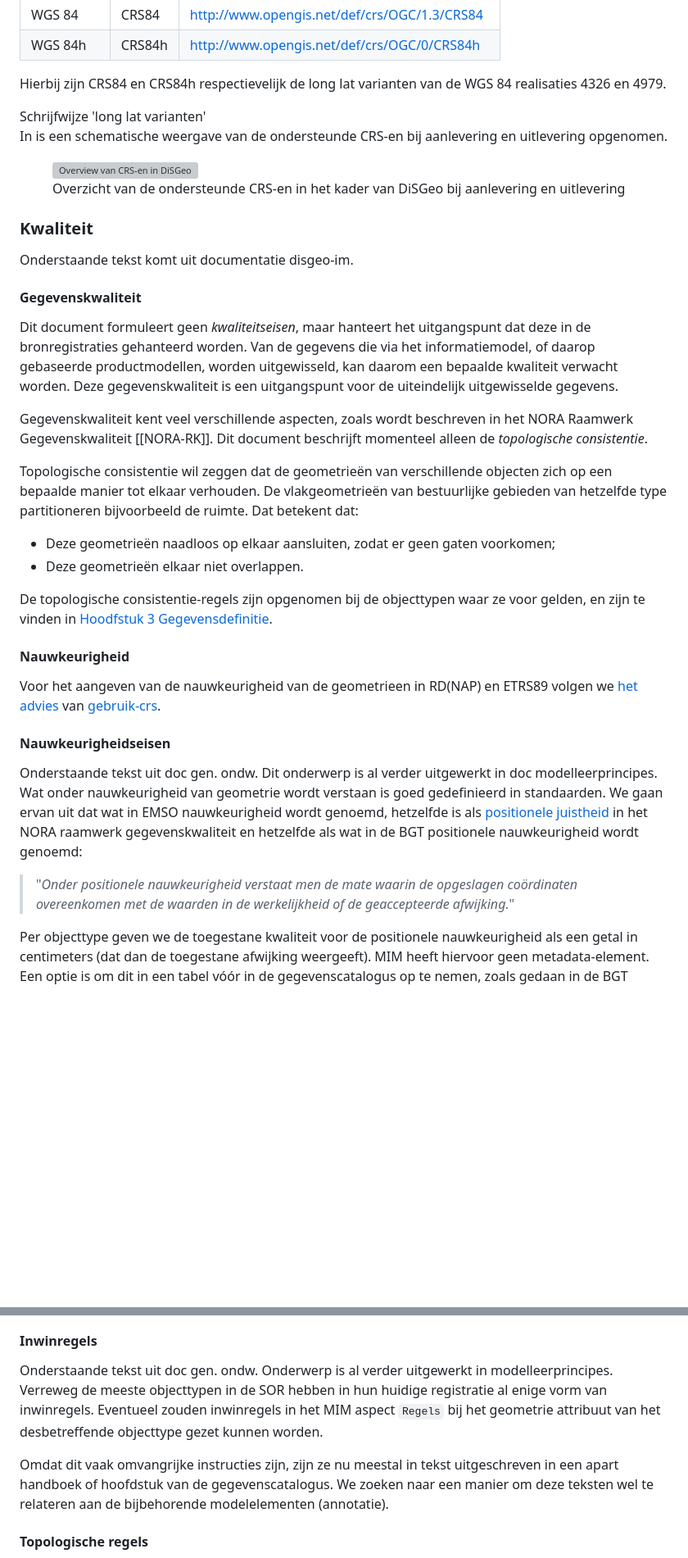
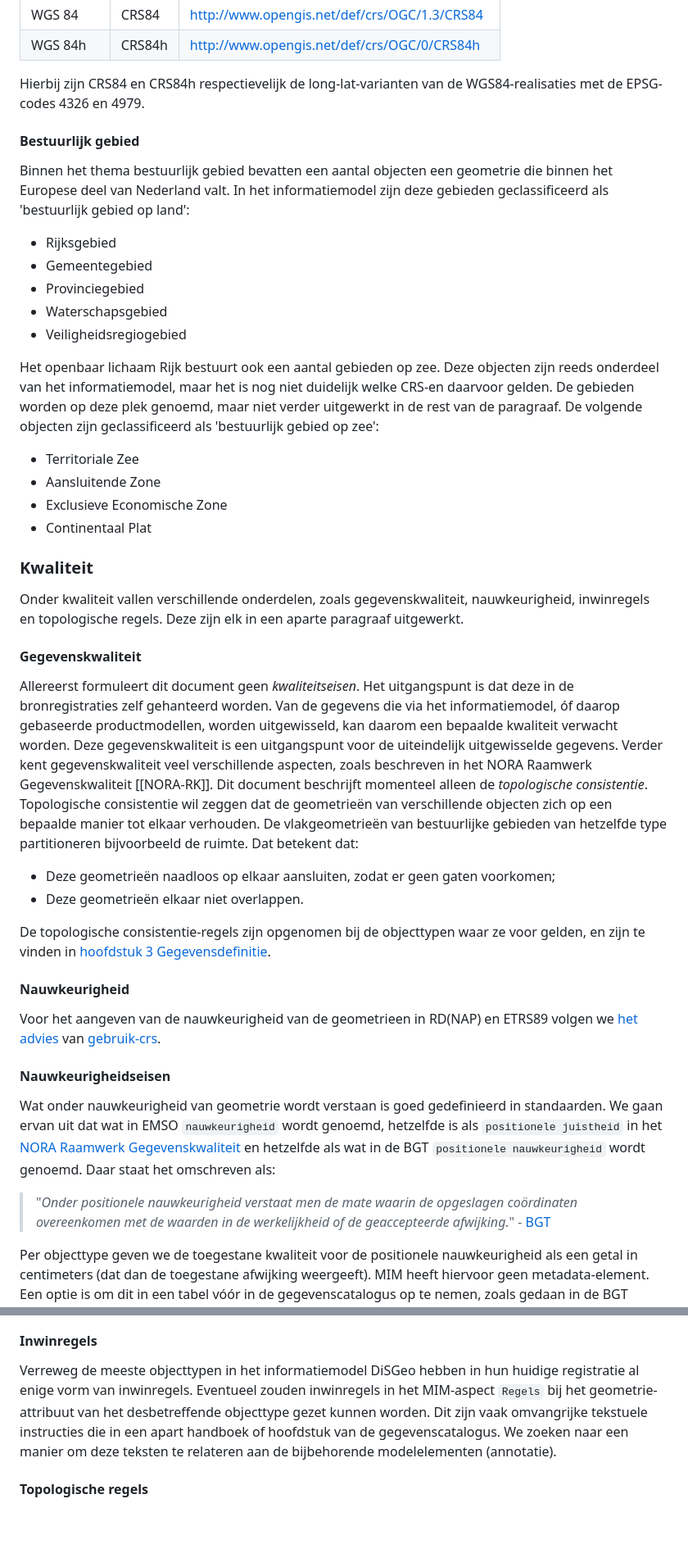
Before and after one commit to Geonovum/disgeo-im, a Markdown page: respec-docs/algemeen.md, 2 parts joined by grey strips. Shown at 82% size. Rendered like a GitHub page; blank space fills up the shorter version; grey boxes are pictures that could not be loaded.

```diff
--- a/respec-docs/algemeen.md
+++ b/respec-docs/algemeen.md
@@ -240,37 +200,37 @@ Uitlevering via de WGS 84 CRSen is ook mogelijk via nultransformatie [zoals besc
 | WGS 84   | CRS84  | http://www.opengis.net/def/crs/OGC/1.3/CRS84    |
 | WGS 84h  | CRS84h | http://www.opengis.net/def/crs/OGC/0/CRS84h     |
 
-Hierbij zijn CRS84 en CRS84h respectievelijk de long lat varianten van de WGS 84 realisaties 4326 en 4979.
+Hierbij zijn CRS84 en CRS84h respectievelijk de long-lat-varianten van de WGS84-realisaties met de EPSG-codes 4326 en 4979.
 
-<aside class="issue">
-   Schrijfwijze 'long lat varianten'
-</aside>
+#### Bestuurlijk gebied
 
-In [](#crs-overview) is een schematische weergave van de ondersteunde CRS-en bij aanlevering en uitlevering opgenomen.
+Binnen het thema bestuurlijk gebied bevatten een aantal objecten een geometrie die binnen het Europese deel van Nederland valt. In het informatiemodel zijn deze gebieden geclassificeerd als 'bestuurlijk gebied op land':
 
-<figure id="crs-overview">
-    <img src="media/crs-overview.drawio.png" alt="Overview van CRS-en in DiSGeo"/>
-    <figcaption>Overzicht van de ondersteunde CRS-en in het kader van DiSGeo bij aanlevering en uitlevering</figcaption>
-</figure>
+ - Rijksgebied
+ - Gemeentegebied
+ - Provinciegebied
+ - Waterschapsgebied
+ - Veiligheidsregiogebied
+
+Het openbaar lichaam Rijk bestuurt ook een aantal gebieden op zee. Deze objecten zijn reeds onderdeel van het informatiemodel, maar het is nog niet duidelijk welke CRS-en daarvoor gelden. De gebieden worden op deze plek genoemd, maar niet verder uitgewerkt in de rest van de paragraaf. De volgende objecten zijn geclassificeerd als 'bestuurlijk gebied op zee':
+
+ - Territoriale Zee
+ - Aansluitende Zone
+ - Exclusieve Economische Zone
+ - Continentaal Plat
 
 ### Kwaliteit
 
-<aside class="note">
-   Onderstaande tekst komt uit documentatie disgeo-im.
-</aside>
+Onder kwaliteit vallen verschillende onderdelen, zoals gegevenskwaliteit, nauwkeurigheid, inwinregels en topologische regels. Deze zijn elk in een aparte paragraaf uitgewerkt.
 
 #### Gegevenskwaliteit
 
-Dit document formuleert geen *kwaliteitseisen*, maar hanteert het uitgangspunt dat deze in de bronregistraties gehanteerd worden. Van de gegevens die via het informatiemodel, of daarop gebaseerde productmodellen, worden uitgewisseld, kan daarom een bepaalde kwaliteit verwacht worden. Deze gegevenskwaliteit is een uitgangspunt voor de uiteindelijk uitgewisselde gegevens.
-
-Gegevenskwaliteit kent veel verschillende aspecten, zoals wordt beschreven in het NORA Raamwerk Gegevenskwaliteit [[NORA-RK]]. Dit document beschrijft momenteel alleen de *topologische consistentie*.
-
-Topologische consistentie wil zeggen dat de geometrieën van verschillende objecten zich op een bepaalde manier tot elkaar verhouden. De vlakgeometrieën van bestuurlijke gebieden van hetzelfde type partitioneren bijvoorbeeld de ruimte. Dat betekent dat:
+Allereerst formuleert dit document geen *kwaliteitseisen*. Het uitgangspunt is dat deze in de bronregistraties zelf gehanteerd worden. Van de gegevens die via het informatiemodel, óf daarop gebaseerde productmodellen, worden uitgewisseld, kan daarom een bepaalde kwaliteit verwacht worden. Deze gegevenskwaliteit is een uitgangspunt voor de uiteindelijk uitgewisselde gegevens. Verder kent gegevenskwaliteit veel verschillende aspecten, zoals beschreven in het NORA Raamwerk Gegevenskwaliteit [[NORA-RK]]. Dit document beschrijft momenteel alleen de *topologische consistentie*. Topologische consistentie wil zeggen dat de geometrieën van verschillende objecten zich op een bepaalde manier tot elkaar verhouden. De vlakgeometrieën van bestuurlijke gebieden van hetzelfde type partitioneren bijvoorbeeld de ruimte. Dat betekent dat:
 
 - Deze geometrieën naadloos op elkaar aansluiten, zodat er geen gaten voorkomen;
 - Deze geometrieën elkaar niet overlappen.
 
-De topologische consistentie-regels zijn opgenomen bij de objecttypen waar ze voor gelden, en zijn te vinden in [Hoodfstuk 3 Gegevensdefinitie](https://geonovum.github.io/disgeo-im/#cat).
+De topologische consistentie-regels zijn opgenomen bij de objecttypen waar ze voor gelden, en zijn te vinden in [hoofdstuk 3 Gegevensdefinitie](https://geonovum.github.io/disgeo-im/#cat).
 
 #### Nauwkeurigheid
 
@@ -279,17 +239,9 @@ Voor het aangeven van de nauwkeurigheid van de geometrieen in RD(NAP) en ETRS89
 
 #### Nauwkeurigheidseisen
 
-<aside class="note">
-   Onderstaande tekst uit doc gen. ondw.
-</aside>
+Wat onder nauwkeurigheid van geometrie wordt verstaan is goed gedefinieerd in standaarden. We gaan ervan uit dat wat in EMSO `nauwkeurigheid` wordt genoemd, hetzelfde is als `positionele juistheid` in het [NORA Raamwerk Gegevenskwaliteit](https://www.noraonline.nl/wiki/Positionele_juistheid) en hetzelfde als wat in de BGT `positionele nauwkeurigheid` wordt genoemd. Daar staat het omschreven als:
 
-<aside class="note">
-   Dit onderwerp is al verder uitgewerkt in doc modelleerprincipes.
-</aside>
-
-Wat onder nauwkeurigheid van geometrie wordt verstaan is goed gedefinieerd in standaarden. We gaan ervan uit dat wat in EMSO nauwkeurigheid wordt genoemd, hetzelfde is als [positionele juistheid](https://www.noraonline.nl/wiki/Positionele_juistheid) in het NORA raamwerk gegevenskwaliteit en hetzelfde als wat in de BGT positionele nauwkeurigheid wordt genoemd:
-
-> "_Onder positionele nauwkeurigheid verstaat men de mate waarin de opgeslagen coördinaten overeenkomen met de waarden in de werkelijkheid of de geaccepteerde afwijking._"
+> "_Onder positionele nauwkeurigheid verstaat men de mate waarin de opgeslagen coördinaten overeenkomen met de waarden in de werkelijkheid of de geaccepteerde afwijking._" - [BGT](https://docs.geostandaarden.nl/imgeo/catalogus/bgt/#:~:text=Onder%20positionele%20nauwkeurigheid%20verstaat%20men%20de%20mate%20waarin%20de%20opgeslagen%20co%C3%B6rdinaten%20overeenkomen%20met%20de%20waarden%20in%20de%20werkelijkheid%20of%20de%20geaccepteerde%20afwijking.)
 
 Per objecttype geven we de toegestane kwaliteit voor de positionele nauwkeurigheid als een getal in centimeters (dat dan de toegestane afwijking weergeeft). MIM heeft hiervoor geen metadata-element. Een optie is om dit in een tabel vóór in de gegevenscatalogus op te nemen, zoals gedaan in de BGT catalogus op p. 23.
 
@@ -313,17 +261,8 @@ Vastleggen bij eigenschap heeft voorkeur boven vastleggen bij objecttype, omdat
 </aside>
 
 #### Inwinregels
-<aside class="note">
-   Onderstaande tekst uit doc gen. ondw.
-</aside>
 
-<aside class="note">
-   Onderwerp is al verder uitgewerkt in modelleerprincipes.
-</aside>
-
-Verreweg de meeste objecttypen in de SOR hebben in hun huidige registratie al enige vorm van inwinregels. Eventueel zouden inwinregels in het MIM aspect `Regels` bij het geometrie attribuut van het desbetreffende objecttype gezet kunnen worden.
-
-Omdat dit vaak omvangrijke instructies zijn, zijn ze nu meestal in tekst uitgeschreven in een apart handboek of hoofdstuk van de gegevenscatalogus. We zoeken naar een manier om deze teksten wel te relateren aan de bijbehorende modelelementen (annotatie).
+Verreweg de meeste objecttypen in het informatiemodel DiSGeo hebben in hun huidige registratie al enige vorm van inwinregels. Eventueel zouden inwinregels in het MIM-aspect `Regels` bij het geometrie-attribuut van het desbetreffende objecttype gezet kunnen worden. Dit zijn vaak omvangrijke tekstuele instructies die in een apart handboek of hoofdstuk van de gegevenscatalogus. We zoeken naar een manier om deze teksten te relateren aan de bijbehorende modelelementen (annotatie).
 
 #### Topologische regels
 
```
Also changed, not shown: other parts of respec-docs/algemeen.md (+31 -71 lines).
